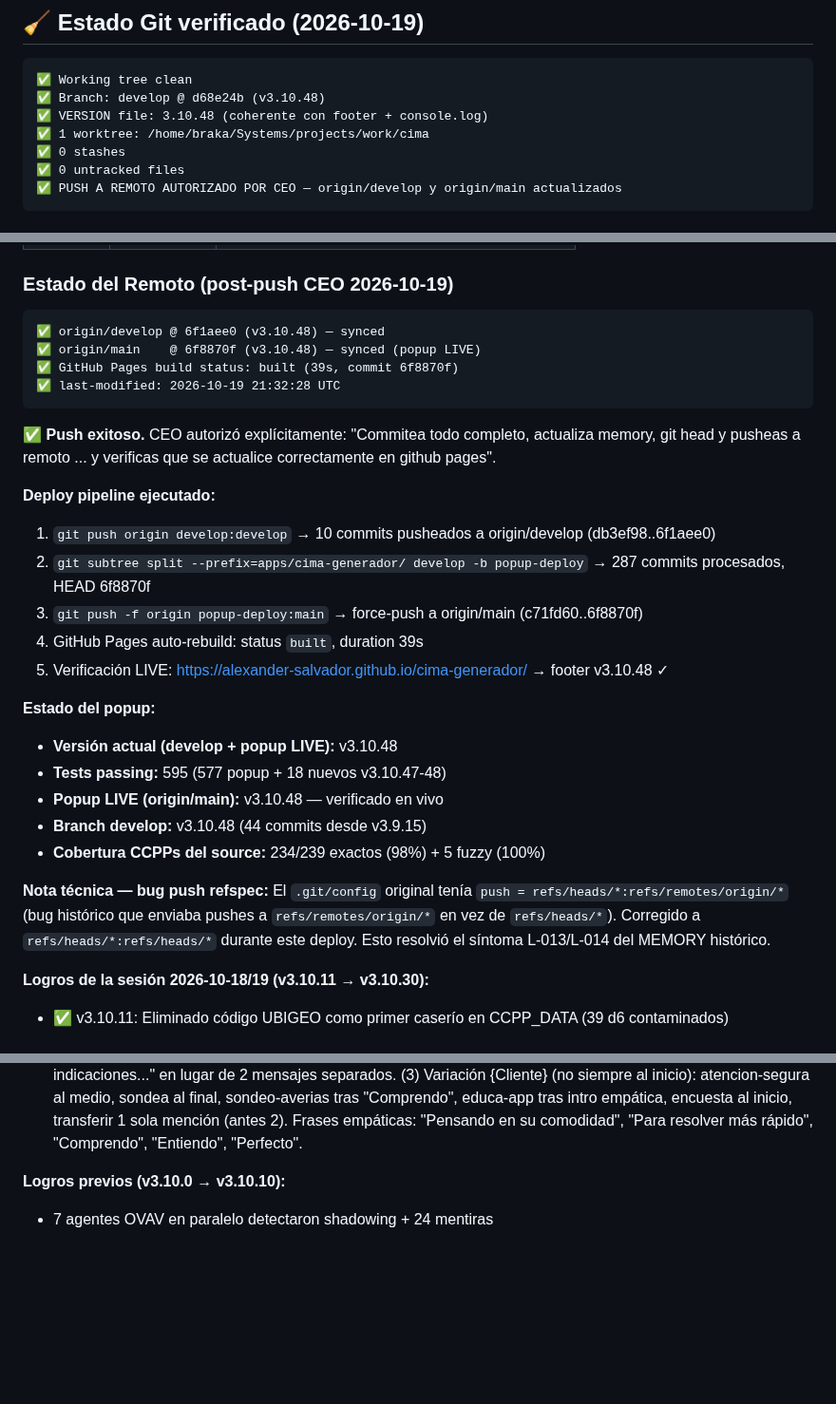
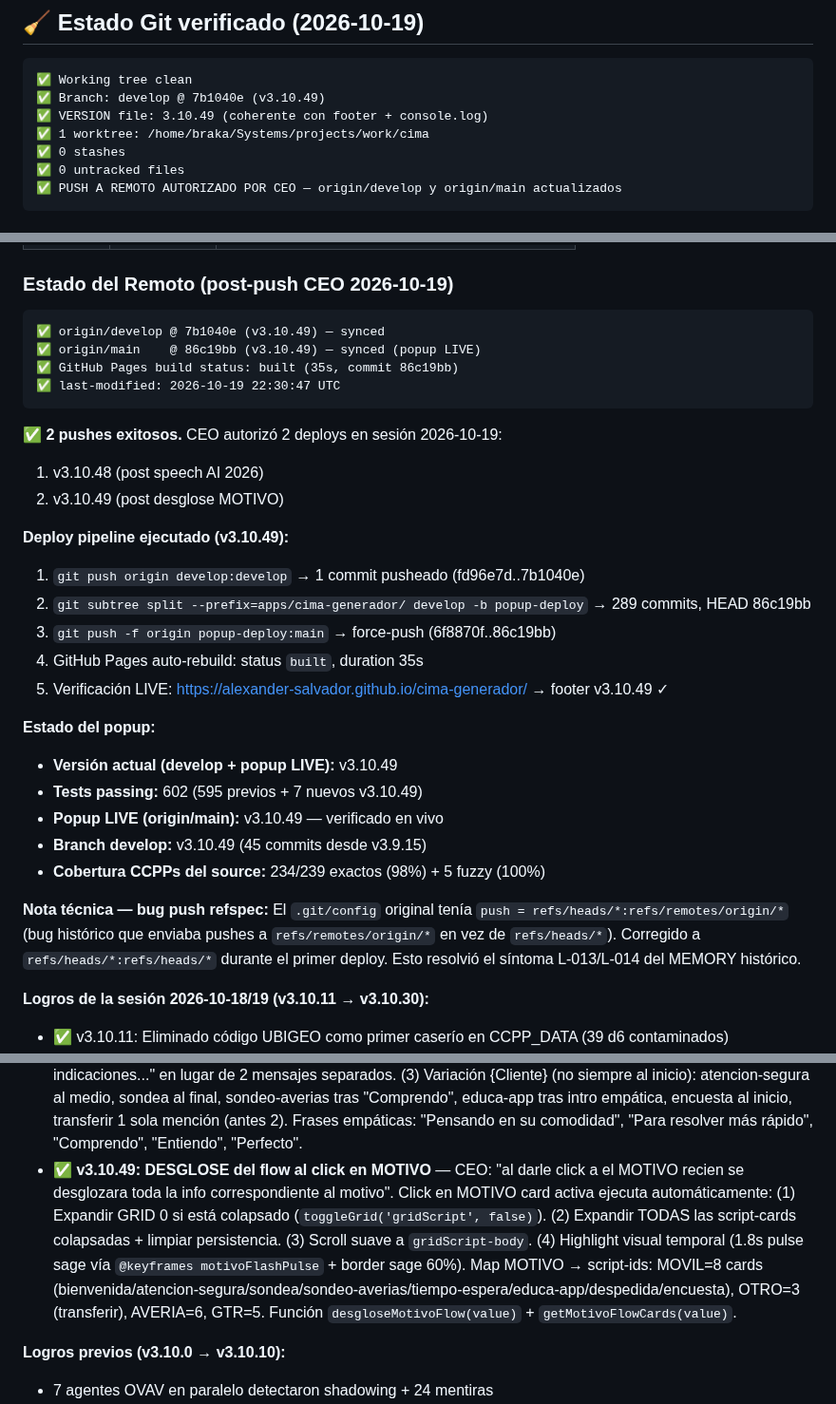
Before and after one commit to Alexander-Salvador/cima-generador, a Markdown page: MEMORY.md, 3 parts joined by grey strips. Shown at 95% size. GitHub-like rendering; blank space fills up the shorter version.

Commit message:
docs(cima): v3.10.49 POST-DEPLOY — confirmar push + desglose MOTIVO LIVE
- origin/develop @ 7b1040e (v3.10.49) synced
- origin/main @ 86c19bb (v3.10.49) synced (popup LIVE)
- GitHub Pages build: built (35s, commit 86c19bb)
- Popup LIVE: https://alexander-salvador.github.io/cima-generador/

Verificaciones LIVE v3.10.49:
✓ Footer version v3.10.49
✓ desgloseMotivoFlow presente (desglose flow)
✓ getMotivoFlowCards presente (map MOTIVO → script-ids)
✓ motivo-flash CSS (3 referencias)
✓ @keyframes motivoFlashPulse (pulse sage 1.8s)

Pipeline deploy ejecutado:
1. git push origin develop:develop (fd96e7d..7b1040e)
2. git subtree split → 289 commits, HEAD 86c19bb
3. git push -f origin popup-deploy:main (6f8870f..86c19bb)
4. GitHub Pages auto-rebuild 35s
6. Verificación LIVE: footer v3.10.49 ✓

````diff
--- a/MEMORY.md
+++ b/MEMORY.md
@@ -62,8 +62,8 @@ Memoria persistente. Última actualización: **2026-10-19 — v3.10.48 FIN SESI
 
 ```
 ✅ Working tree clean
-✅ Branch: develop @ d68e24b (v3.10.48)
-✅ VERSION file: 3.10.48 (coherente con footer + console.log)
+✅ Branch: develop @ 7b1040e (v3.10.49)
+✅ VERSION file: 3.10.49 (coherente con footer + console.log)
 ✅ 1 worktree: /home/braka/Systems/projects/work/cima
 ✅ 0 stashes
 ✅ 0 untracked files
@@ -80,30 +80,32 @@ Memoria persistente. Última actualización: **2026-10-19 — v3.10.48 FIN SESI
 ### Estado del Remoto (post-push CEO 2026-10-19)
 
 ```
-✅ origin/develop @ 6f1aee0 (v3.10.48) — synced
-✅ origin/main    @ 6f8870f (v3.10.48) — synced (popup LIVE)
-✅ GitHub Pages build status: built (39s, commit 6f8870f)
-✅ last-modified: 2026-10-19 21:32:28 UTC
-```
-
-✅ **Push exitoso.** CEO autorizó explícitamente: "Commitea todo completo, actualiza memory, git head y pusheas a remoto ... y verificas que se actualice correctamente en github pages".
-
-**Deploy pipeline ejecutado:**
-1. `git push origin develop:develop` → 10 commits pusheados a origin/develop (db3ef98..6f1aee0)
-2. `git subtree split --prefix=apps/cima-generador/ develop -b popup-deploy` → 287 commits procesados, HEAD 6f8870f
-3. `git push -f origin popup-deploy:main` → force-push a origin/main (c71fd60..6f8870f)
-4. GitHub Pages auto-rebuild: status `built`, duration 39s
-5. Verificación LIVE: https://alexander-salvador.github.io/cima-generador/ → footer v3.10.48 ✓
+✅ origin/develop @ 7b1040e (v3.10.49) — synced
+✅ origin/main    @ 86c19bb (v3.10.49) — synced (popup LIVE)
+✅ GitHub Pages build status: built (35s, commit 86c19bb)
+✅ last-modified: 2026-10-19 22:30:47 UTC
+```
+
+✅ **2 pushes exitosos.** CEO autorizó 2 deploys en sesión 2026-10-19:
+1. v3.10.48 (post speech AI 2026)
+2. v3.10.49 (post desglose MOTIVO)
+
+**Deploy pipeline ejecutado (v3.10.49):**
+1. `git push origin develop:develop` → 1 commit pusheado (fd96e7d..7b1040e)
+2. `git subtree split --prefix=apps/cima-generador/ develop -b popup-deploy` → 289 commits, HEAD 86c19bb
+3. `git push -f origin popup-deploy:main` → force-push (6f8870f..86c19bb)
+4. GitHub Pages auto-rebuild: status `built`, duration 35s
+5. Verificación LIVE: https://alexander-salvador.github.io/cima-generador/ → footer v3.10.49 ✓
 
 **Estado del popup:**
-- **Versión actual (develop + popup LIVE):** v3.10.48
-- **Tests passing:** 595 (577 popup + 18 nuevos v3.10.47-48)
-- **Popup LIVE (origin/main):** v3.10.48 — verificado en vivo
-- **Branch develop:** v3.10.48 (44 commits desde v3.9.15)
+- **Versión actual (develop + popup LIVE):** v3.10.49
+- **Tests passing:** 602 (595 previos + 7 nuevos v3.10.49)
+- **Popup LIVE (origin/main):** v3.10.49 — verificado en vivo
+- **Branch develop:** v3.10.49 (45 commits desde v3.9.15)
 - **Cobertura CCPPs del source:** 234/239 exactos (98%) + 5 fuzzy (100%)
 
 **Nota técnica — bug push refspec:**
-El `.git/config` original tenía `push = refs/heads/*:refs/remotes/origin/*` (bug histórico que enviaba pushes a `refs/remotes/origin/*` en vez de `refs/heads/*`). Corregido a `refs/heads/*:refs/heads/*` durante este deploy. Esto resolvió el síntoma L-013/L-014 del MEMORY histórico.
+El `.git/config` original tenía `push = refs/heads/*:refs/remotes/origin/*` (bug histórico que enviaba pushes a `refs/remotes/origin/*` en vez de `refs/heads/*`). Corregido a `refs/heads/*:refs/heads/*` durante el primer deploy. Esto resolvió el síntoma L-013/L-014 del MEMORY histórico.
 
 **Logros de la sesión 2026-10-18/19 (v3.10.11 → v3.10.30):**
 - ✅ v3.10.11: Eliminado código UBIGEO como primer caserío en CCPP_DATA (39 d6 contaminados)
@@ -138,6 +140,7 @@ El `.git/config` original tenía `push = refs/heads/*:refs/remotes/origin/*` (bu
 - ✅ **v3.10.46: 4 BUG FIXES (CTRL+SHIFT+R + grids + 2 speeches)** — (1) `clearScriptTemplate()` + handler global `Ctrl+Shift+R` con `e.preventDefault()` (NO recarga browser). Limpia inputs + motivo + localStorage `cima_script_vars_v1`. (2) atencion-segura CEO directive: "si la llamada llegara a cortarse, ¿puedo devolverle la llamada al numero de su consulta o prefiere brindarme un numero adicional para contactarlo?" (3) encuesta CEO directive: "En 48 horas lo contactaremos para confirmar su experiencia final con la solucion que le brinde." (4) `.script-vars` SIN padding/border/background — los inputs viven directo en `.section` con mismo ancho que Búsqueda Address / Tipificación.
 - ✅ **v3.10.47: BUG FIX CRÍTICO: grids mismo ancho (jerarquía DOM)** — CEO: "las 3 grid deben tener el mismo ancho" en modo popup. Causa raíz descubierta con BeautifulSoup: v3.10.44 (refactor MOTIVO cards) introdujo 1 `</div>` extra en L4013 que cerraba prematuramente `<div class="app">` ANTES de que abrieran gridAddress y gridTipif. Resultado: gridScript 453px (hijo de .app con padding) vs gridAddress/gridTipif 465px (huérfanos hijos de .popup-frame). Fix: eliminar el `</div>` extra → 3 grids hijos de .app → width uniforme 453px. Tests con BeautifulSoup parser real (+2 nuevos).
 - ✅ **v3.10.48: SPEECHES nutridos AI 2026 (variación + consecutivas)** — (1) MOTIVO tiempo-espera: agregada continuación "Apenas tenga novedades, le comento cómo seguimos." (2) DESPEDIDA CEO directive "consecutiva la atencion": "Perfecto {Cliente}, ya tenemos listo el (proceso generado). Sigamos las indicaciones..." en lugar de 2 mensajes separados. (3) Variación {Cliente} (no siempre al inicio): atencion-segura al medio, sondea al final, sondeo-averias tras "Comprendo", educa-app tras intro empática, encuesta al inicio, transferir 1 sola mención (antes 2). Frases empáticas: "Pensando en su comodidad", "Para resolver más rápido", "Comprendo", "Entiendo", "Perfecto".
+- ✅ **v3.10.49: DESGLOSE del flow al click en MOTIVO** — CEO: "al darle click a el MOTIVO recien se desglozara toda la info correspondiente al motivo". Click en MOTIVO card activa ejecuta automáticamente: (1) Expandir GRID 0 si está colapsado (`toggleGrid('gridScript', false)`). (2) Expandir TODAS las script-cards colapsadas + limpiar persistencia. (3) Scroll suave a `gridScript-body`. (4) Highlight visual temporal (1.8s pulse sage vía `@keyframes motivoFlashPulse` + border sage 60%). Map MOTIVO → script-ids: MOVIL=8 cards (bienvenida/atencion-segura/sondea/sondeo-averias/tiempo-espera/educa-app/despedida/encuesta), OTRO=3 (transferir), AVERIA=6, GTR=5. Función `desgloseMotivoFlow(value)` + `getMotivoFlowCards(value)`.
 
 **Logros previos (v3.10.0 → v3.10.10):**
 - 7 agentes OVAV en paralelo detectaron shadowing + 24 mentiras
````
Also changed, not shown: other parts of MEMORY.md (+1 -1 lines).
